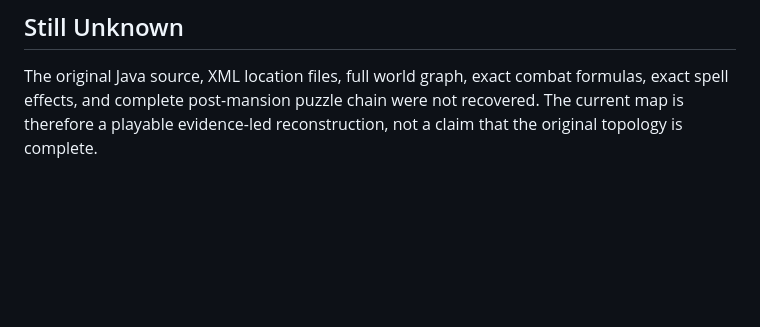
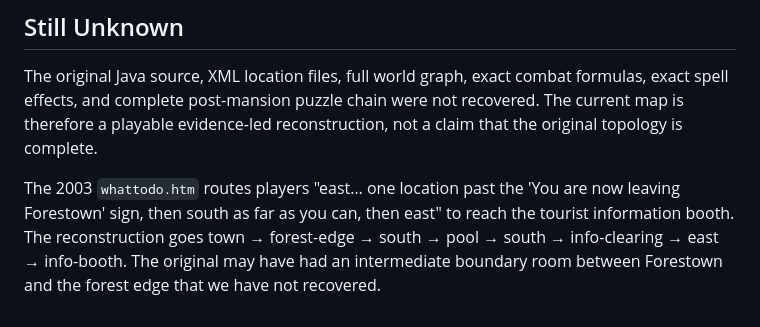
Before and after one commit to veritr1x/iforest, a Markdown page: docs/recreated-game-map.md, the part around the change. Drawn GitHub-style; blank space fills up the shorter version.

Commit message:
Note the missing "leaving Forestown" boundary room
The 2003 whattodo.htm hand-stamp directions imply an intermediate room
between Forestown and the forest edge ("east... one location past the
'You are now leaving Forestown' sign"). Recorded in Still Unknown so
future evidence can fill the gap.

```diff
--- a/docs/recreated-game-map.md
+++ b/docs/recreated-game-map.md
@@ -94,3 +94,5 @@ flowchart TB
 ## Still Unknown
 
 The original Java source, XML location files, full world graph, exact combat formulas, exact spell effects, and complete post-mansion puzzle chain were not recovered. The current map is therefore a playable evidence-led reconstruction, not a claim that the original topology is complete.
+
+The 2003 `whattodo.htm` routes players "east… one location past the 'You are now leaving Forestown' sign, then south as far as you can, then east" to reach the tourist information booth. The reconstruction goes town → forest-edge → south → pool → south → info-clearing → east → info-booth. The original may have had an intermediate boundary room between Forestown and the forest edge that we have not recovered.
```
